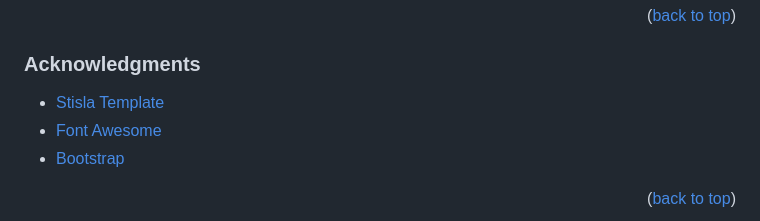
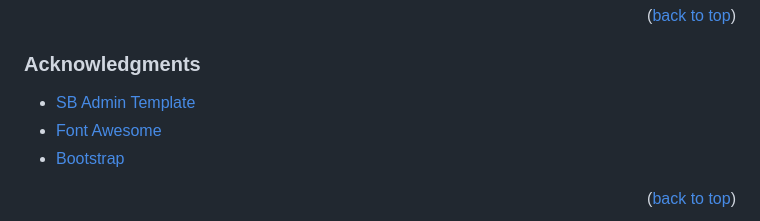
Before and after one commit to RaffaEkaPrayoga/Sistem-Informasi-Sekolah, a Markdown page: README.md, the part around the change. Drawn GitHub-style.

Commit message:
Fix : Acknowledgments

```diff
--- a/README.md
+++ b/README.md
@@ -129,7 +129,7 @@ Atau, Anda bisa mendownload file ZIP dari repository ini.
 <p align="right">(<a href="#readme-top">back to top</a>)</p>
 
 ### Acknowledgments
-- [Stisla Template](https://github.com/stisla/stisla)
+- [SB Admin Template](https://github.com/startbootstrap/startbootstrap-sb-admin)
 - [Font Awesome](https://fontawesome.com/icons)
 - [Bootstrap](https://getbootstrap.com/)
 <p align="right">(<a href="#readme-top">back to top</a>)</p>
```
